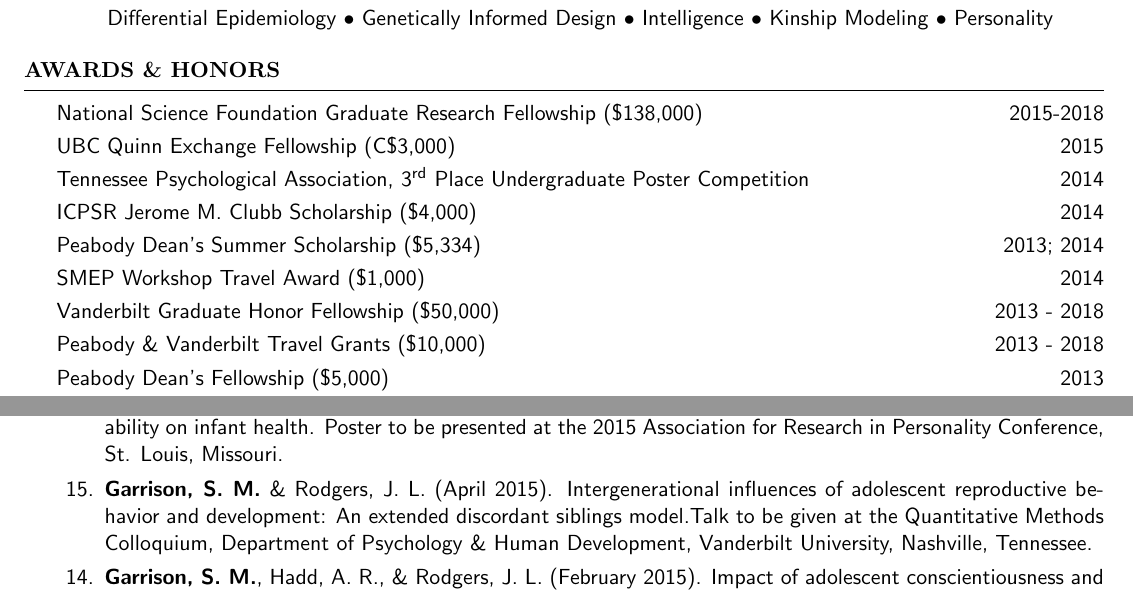
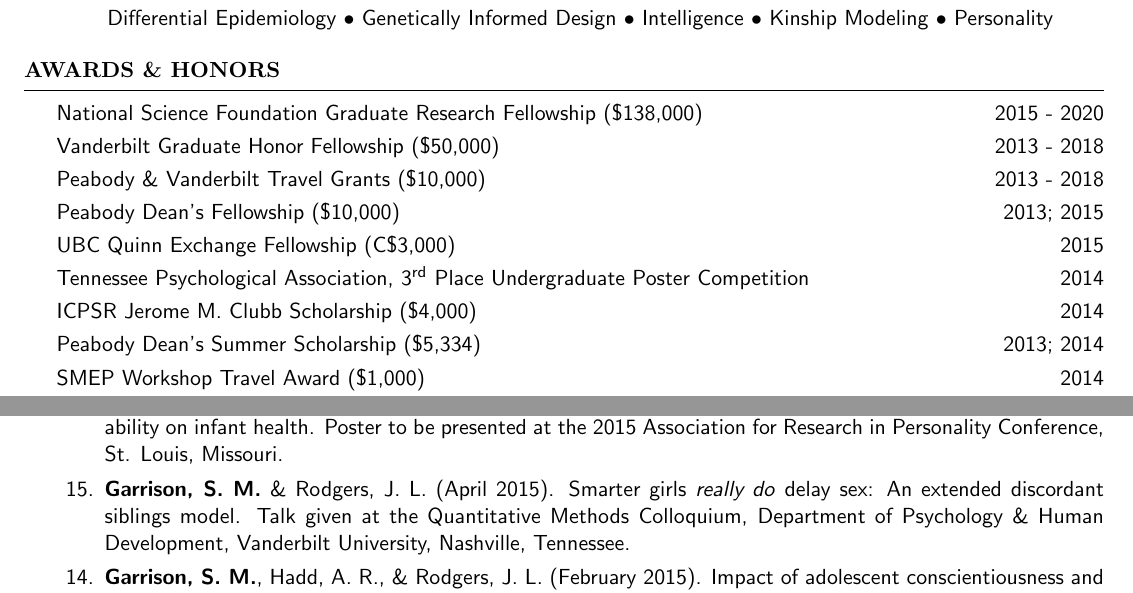
Before and after one commit to smasongarrison/CV-Tex, a LaTeX CV (SMasonGarrisonCV.tex): two parts of pages 1 and 2 of 6, joined at a grey line, cut so that both start at the same text. Compiled offline with pdfLaTeX.

Commit message:
bonus VU funding

```diff
--- a/SMasonGarrisonCV.tex
+++ b/SMasonGarrisonCV.tex
@@ -73,15 +74,15 @@
 %	Funds & Awards
 %----------------------------------------------------------------------------------------
 \begin{rSection}{\textrm{Awards \& Honors}}
-National Science Foundation Graduate Research Fellowship (\$138,000) \hfill{2015-2018}\smallskip\\
+National Science Foundation Graduate Research Fellowship (\$138,000) \hfill{2015 - 2020}\smallskip\\
+Vanderbilt Graduate Honor Fellowship (\$50,000)	\hfill  {2013 - 2018}\smallskip\\
+Peabody \& Vanderbilt Travel Grants (\$10,000)      \hfill  {2013 - 2018}\smallskip\\
+Peabody Dean's Fellowship (\$10,000)					\hfill  {2013; 2015}\smallskip\\
 UBC Quinn Exchange Fellowship (C\$3,000) \hfill{2015}\smallskip\\
 Tennessee Psychological Association, 3\textsuperscript{rd} Place Undergraduate Poster Competition \hfill{2014}\smallskip\\
 ICPSR Jerome M. Clubb Scholarship (\$4,000) \hfill{2014}\smallskip\\
 Peabody Dean's Summer Scholarship (\$5,334)			    \hfill  {2013; 2014}\smallskip\\
 SMEP Workshop Travel Award (\$1,000) \hfill{2014}\smallskip\\
-Vanderbilt Graduate Honor Fellowship (\$50,000)	\hfill  {2013 - 2018}\smallskip\\
-Peabody \& Vanderbilt Travel Grants (\$10,000)      \hfill  {2013 - 2018}\smallskip\\
-Peabody Dean's Fellowship (\$5,000)					\hfill  {2013}\smallskip\\
 %Vanderbilt Technology Fund (\$1,000)				\hfill  {2013}\smallskip\\
 Robert Hogan Family Foundation Travel Grant (\$1,200) 	\hfill  {2013}\smallskip\\
 Hayek Fund for Future Scholars                      \hfill  {2013}\smallskip\\
@@ -125,7 +126,7 @@
 %----------------------------------------------------------------------------------------
 \begin{rSection}{\textrm{Presentations}}\begin{etaremune}
 \item \meb \& Rodgers, J. L. (June 2015). Additive effects of maternal conscientiousness and general ability on infant health. Poster to be presented at the 2015 Association for Research in Personality Conference, St. Louis, Missouri.%\pagebreak
-\item\meb \& Rodgers, J. L. (April 2015). Intergenerational influences of adolescent reproductive behavior and development: An extended discordant siblings model.Talk to be given at the Quantitative Methods Colloquium, Department of Psychology \& Human Development, Vanderbilt University, Nashville, Tennessee.
+\item\meb \& Rodgers, J. L. (April 2015). Smarter girls \textit{really do} delay sex: An extended discordant siblings model. Talk given at the Quantitative Methods Colloquium, Department of Psychology \& Human Development, Vanderbilt University, Nashville, Tennessee.
 \item \meb, Hadd, A. R., \& Rodgers, J. L. (February 2015). Impact of adolescent conscientiousness and intelligence on health at middle age: A sibling comparison approach. Poster presented at the 16th Annual Meeting of the Society for Personality and  Social Psychology, Long Beach, California. Also, presented at the 3rd Annual Lifespan Social-Personality Preconference, Long Beach, California.
 \item Jackson, J. J., \textbf{Garrison, S. M.}, Connolly, J. J., \& Leveille, M. (February 2015). Using multiple perspectives to inform the association between personality and important life outcomes. Talk given at the 16th Annual Meeting of the Society for Personality and  Social Psychology, Long Beach, California.
 \item\meb, Connolly, J. J., Leveille, M., \& Jackson, J. J. (February 2015). Agreeableness-Stress interactions explored: Within couple differences partially moderate the relationship between stress and divorce. Poster presented at the 3rd Annual Lifespan Social-Personality Preconference, Long Beach, California.
```
Also changed, not shown: SMasonGarrisonCV.pdf, SMasonGarrisonCV.tex (6 more changed lines), 3 other files.
